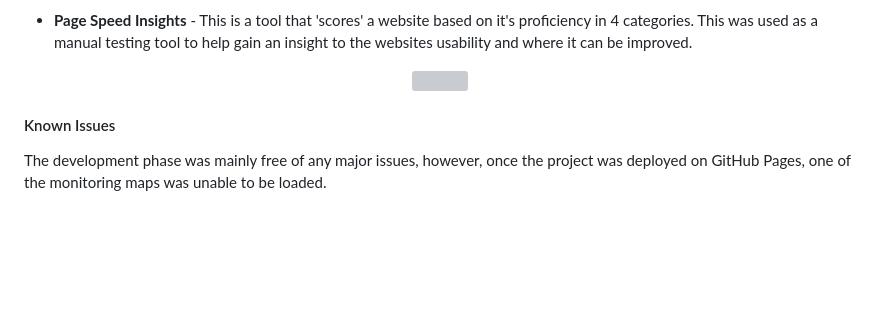
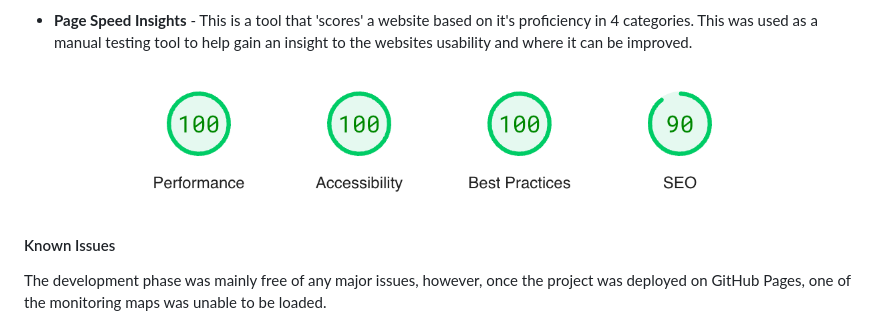
Before and after one commit to Natte2110/herb-monitoring, a Markdown page: README.md, the part around the change. Drawn GitHub-style; blank space fills up the shorter version; grey boxes are pictures that could not be loaded.

Commit message:
docs: Add new page speed insights image link

```diff
--- a/README.md
+++ b/README.md
@@ -156,7 +156,7 @@ The ways in which this form of testing was implemented are:
 - <b>Page Speed Insights</b> - This is a tool that 'scores' a website based on it's proficiency in 4 categories. This was used as a manual testing tool to help gain an insight to the websites usability and where it can be improved.
 
 <div align="center">
-    <img src="./assets/media/pagespeedinsights.png" width="600px">
+    <img src="./assets/media/page-speed-insights.png" width="600px">
 </div>
 
 #### Known Issues
```
